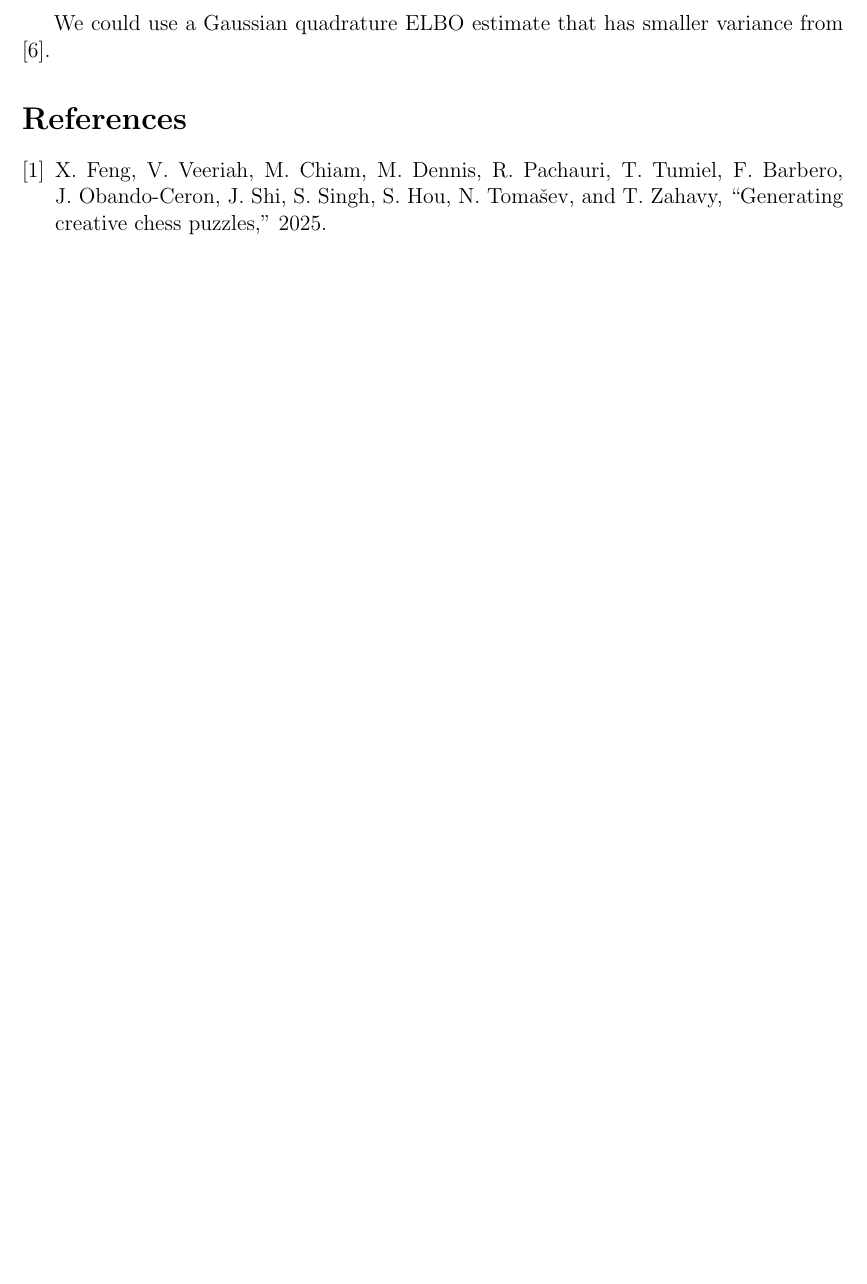
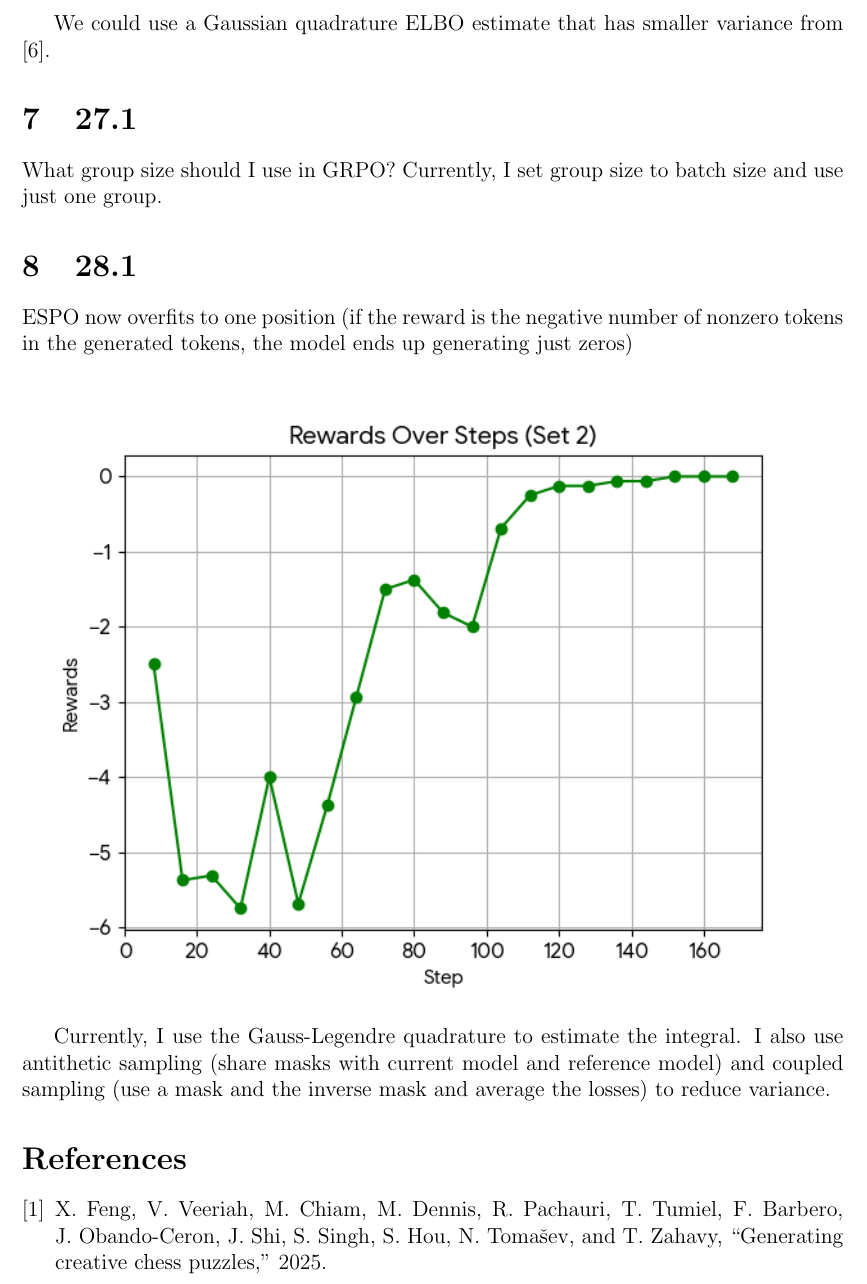
Before and after one commit to naapeli/Generating-open-source-chess-puzzles, a LaTeX document (Notes/Notes.tex): part of page 5 of 5 before the commit and part of page 5 of 6 after it, cut so that both start at the same text, the shorter picture padded with empty space. Compiled offline with pdfLaTeX.

Commit message:
NEw notes for today

```diff
--- a/Notes/Notes.tex
+++ b/Notes/Notes.tex
@@ -150,37 +150,20 @@ Realized that the correct metrics should look the following (counter-intuitivene
 Could experiment with guidance mechanisms as in \cite{schiff2025simpleguidancemechanismsdiscrete}.
 
 We could use a Gaussian quadrature ELBO estimate that has smaller variance from \cite{rojas2025improvingreasoningdiffusionlanguage}.
-% Use something like this:
-% def compute_loss_quadrature_vectorized(model, fens, themes, ratings, K=3):
-%     device = fens.device
-%     B = fens.size(0)
-%     t_nodes, t_weights = numpy.polynomial.legendre.leggauss(K)
-%     t = t_nodes[:, None].expand(K, B)
-%     alpha_t = config.masking_schedule(t).unsqueeze(-1)
-
-%     fens_rep = fens.unsqueeze(0).expand(K, *fens.shape)
-%     themes_rep = themes.unsqueeze(0).expand(K, *themes.shape)
-%     ratings_rep = ratings.unsqueeze(0).expand(K, *ratings.shape)
-
-%     random_mask = torch.rand_like(fens_rep, dtype=torch.float) < alpha_t
-%     masked_fens = torch.where(random_mask, fens_rep, config.mask_token)
-%     masked_fens = masked_fens.flatten(0, 1)
-%     themes_rep = themes_rep.flatten(0, 1)
-%     ratings_rep = ratings_rep.flatten(0, 1)
-%     t_flat = t.flatten(0, 1)
-
-%     with torch.autocast(device_type=device_type, dtype=torch.bfloat16):
-%         logits = model(masked_fens, themes_rep, ratings_rep)
-
-%     unwrapped_model = model.module if distributed else model
-%     loss = unwrapped_model.elbo_loss(
-%         t_flat, logits, fens_rep.flatten(0, 1), masked_fens
-%     )
-
-%     loss = loss.view(K, B)
-%     return torch.sum(t_weights[:, None] * loss, dim=0)
 
 
+\section{27.1}
+What group size should I use in GRPO? Currently, I set group size to batch size and use just one group.
+
+
+\section{28.1}
+ESPO now overfits to one position (if the reward is the negative number of nonzero tokens in the generated tokens, the model ends up generating just zeros)
+
+\begin{figure}[h]
+    \includegraphics[width=\textwidth]{figures/RL_overfit.png}
+\end{figure}
+
+Currently, I use the Gauss-Legendre quadrature to estimate the integral. I also use antithetic sampling (share masks with current model and reference model) and coupled sampling (use a mask and the inverse mask and average the losses) to reduce variance.
 
 
 \bibliography{references.bib}
```
Also changed, not shown: Notes/Notes.pdf, Notes/figures/RL_overfit.png (added), 4 other files.
